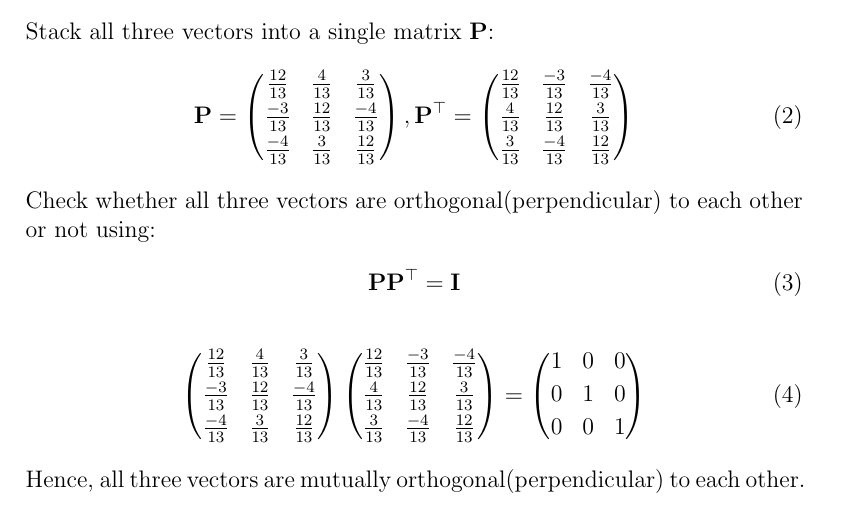
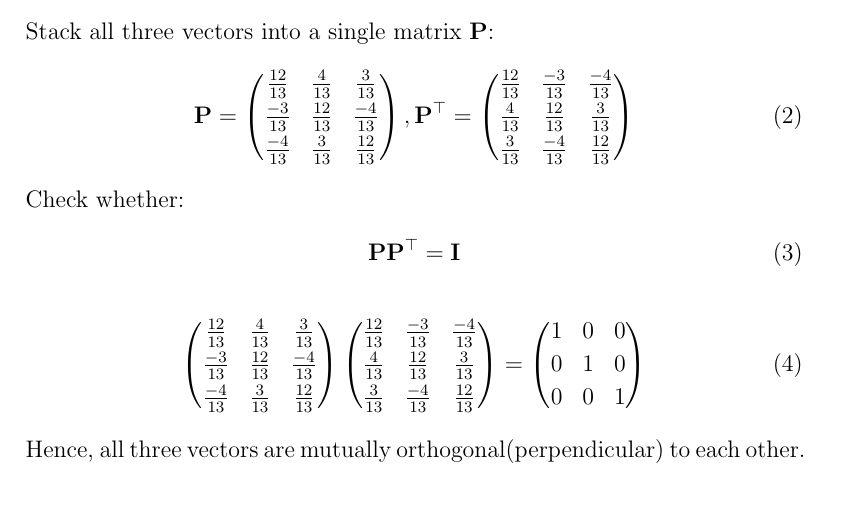
Before and after one commit to likhith1101/fwcassgn, a LaTeX document (lines/12.11.2.1/line4.tex): part of the page, cut so that both start at the same text. Compiled offline with pdfLaTeX.

Commit message:
Add files via upload

```diff
--- a/lines/12.11.2.1/line4.tex
+++ b/lines/12.11.2.1/line4.tex
@@ -29,7 +29,7 @@ Q1. Show that the three lines with direction cosines $\frac{12}{13}, \frac{-3}{1
 			\begin{align}
 				\vec{P}=\myvec{\frac{12}{13}&\frac{4}{13}    &\frac{3}{13}\\[2pt] \frac{-3}{13}&\frac{12}{13}&\frac{-4}{13}\\[2pt] \frac{-4}{13}&\frac{3}{13}&\frac{12}{13}}, \vec{P}^\top=\myvec{\frac{12}{13}&\frac{-3}{13}   &\frac{-4}{13}\\[2pt] \frac{4}{13}&\frac{12}{13}&\frac{3}{13}\\[2pt] \frac{3}{13}&\frac{-4}{13}&\frac{12}{13}}
 			\end{align}
-	Check whether all three vectors are orthogonal(perpendicular) to each other or not using:
+	Check whether:
 		\begin{align}
 		\vec{P}\vec{P}^\top=\vec{I}
 		\end{align}
```
Also changed, not shown: lines/12.11.2.1/line4.pdf, 1 other file.
